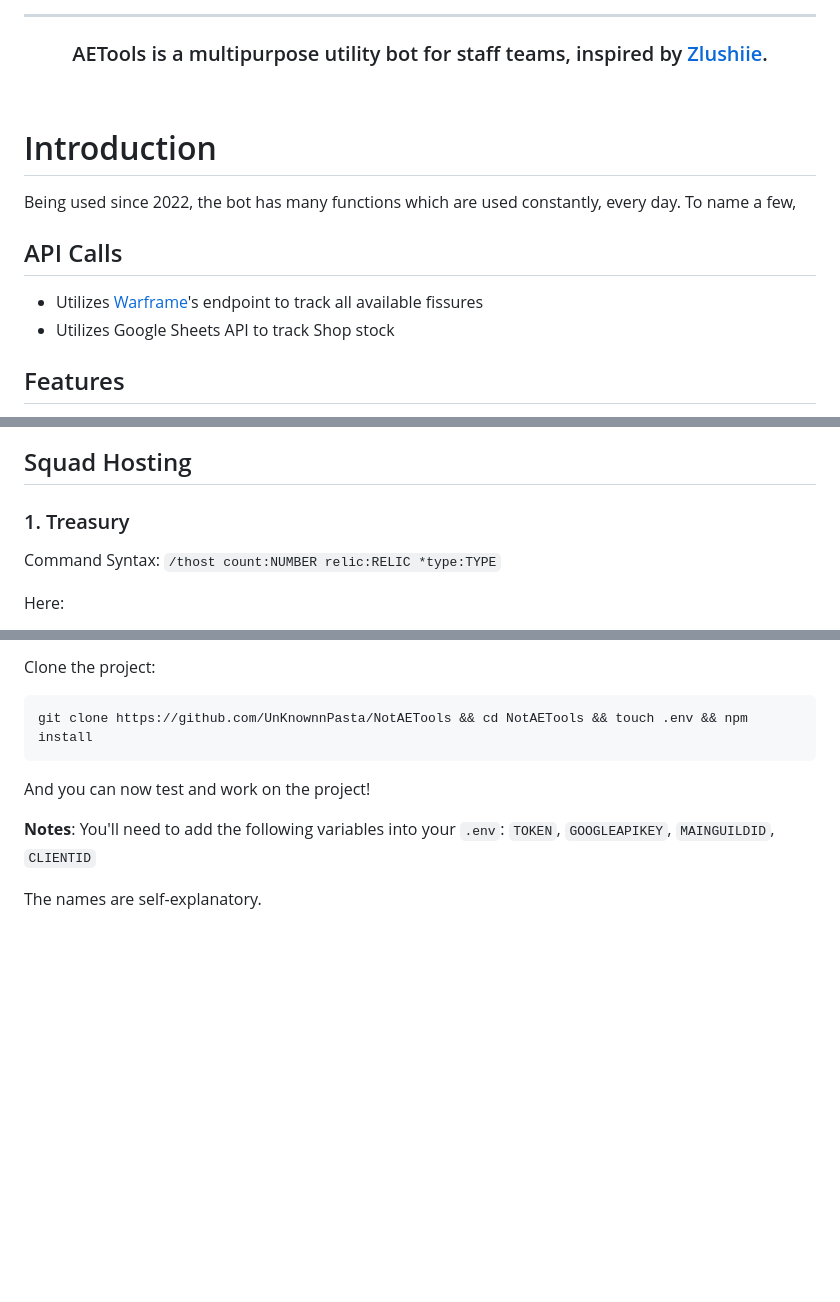
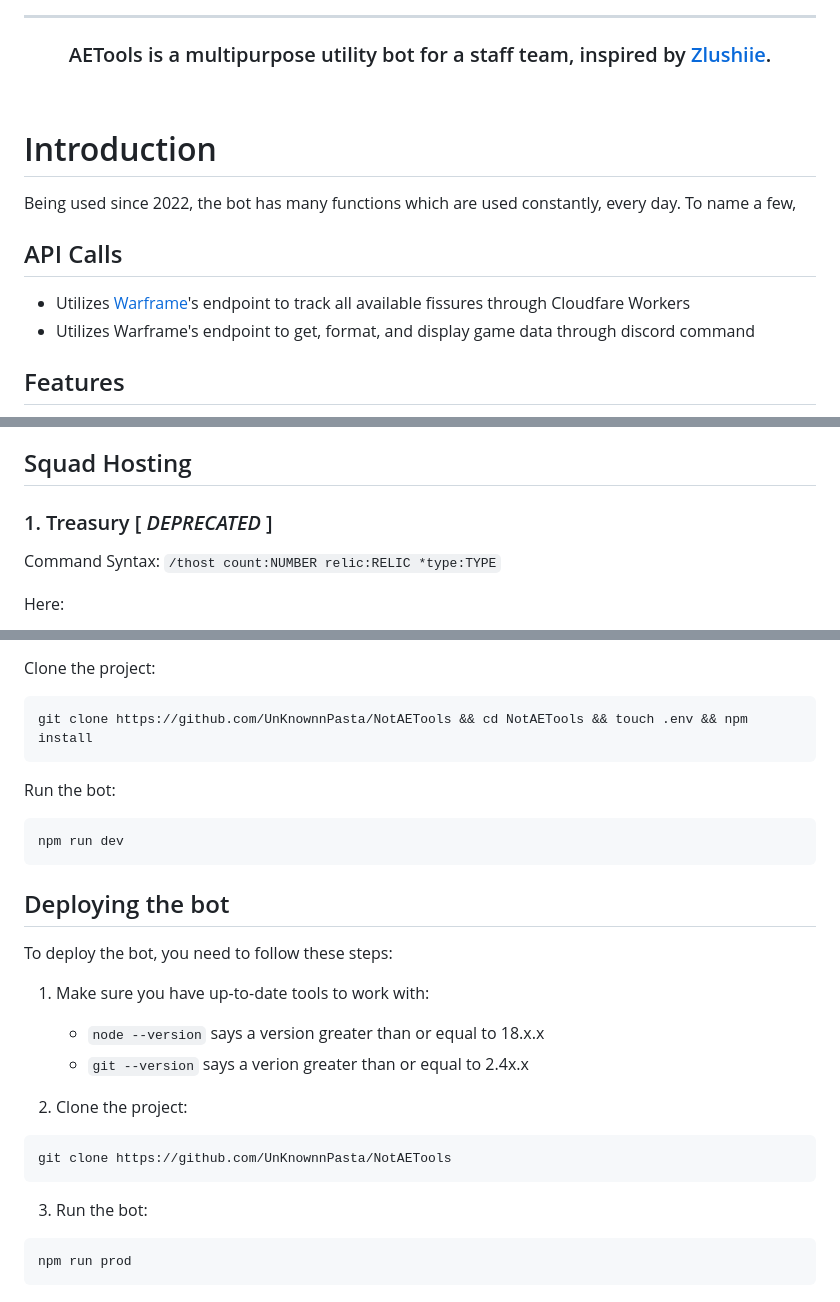
Before and after one commit to UnKnownnPasta/NotAETools, a Markdown page: README.md, 3 parts joined by grey strips. GitHub-like rendering; blank space fills up the shorter version.

Commit message:
chore: update docs

````diff
--- a/README.md
+++ b/README.md
@@ -9,7 +11,7 @@
 
 <hr />
 
-### AETools is a multipurpose utility bot for staff teams, inspired by [Zlushiie](https://github.com/Zlushiie).
+### AETools is a multipurpose utility bot for a staff team, inspired by [Zlushiie](https://github.com/Zlushiie).
 
 </div>
 
@@ -19,8 +21,8 @@
 Being used since 2022, the bot has many functions which are used constantly, every day. To name a few,
 
 ## API Calls
-- Utilizes [Warframe](https://www.warframe.com)'s endpoint to track all available fissures
-- Utilizes Google Sheets API to track Shop stock
+- Utilizes [Warframe](https://www.warframe.com)'s endpoint to track all available fissures through Cloudfare Workers
+- Utilizes Warframe's endpoint to get, format, and display game data through discord command
 
 ## Features
 <p align="center">
@@ -66,7 +68,7 @@ ORANGE/etc means the same as it does in [here](https://docs.google.com/document/
 
 ## Squad Hosting
 
-### 1. Treasury
+### 1. Treasury  [ *DEPRECATED* ]
 
 Command Syntax: `/thost count:NUMBER relic:RELIC *type:TYPE`
 
@@ -215,8 +217,28 @@ Clone the project:
 git clone https://github.com/UnKnownnPasta/NotAETools && cd NotAETools && touch .env && npm install
 ```
 
-And you can now test and work on the project!
+Run the bot:
 
-**Notes**: You'll need to add the following variables into your `.env`: `TOKEN`, `GOOGLEAPIKEY`, `MAINGUILDID`, `CLIENTID`
+```shell
+npm run dev
+```
 
-The names are self-explanatory.
+## Deploying the bot
+
+To deploy the bot, you need to follow these steps:
+
+1. Make sure you have up-to-date tools to work with:
+    - `node --version` says a version greater than or equal to 18.x.x
+    - `git --version` says a verion greater than or equal to 2.4x.x
+
+2. Clone the project:
+
+```shell
+git clone https://github.com/UnKnownnPasta/NotAETools
+```
+
+3. Run the bot:
+
+```shell
+npm run prod
+```
````
Also changed, not shown: other parts of README.md (+3 -1 lines).
